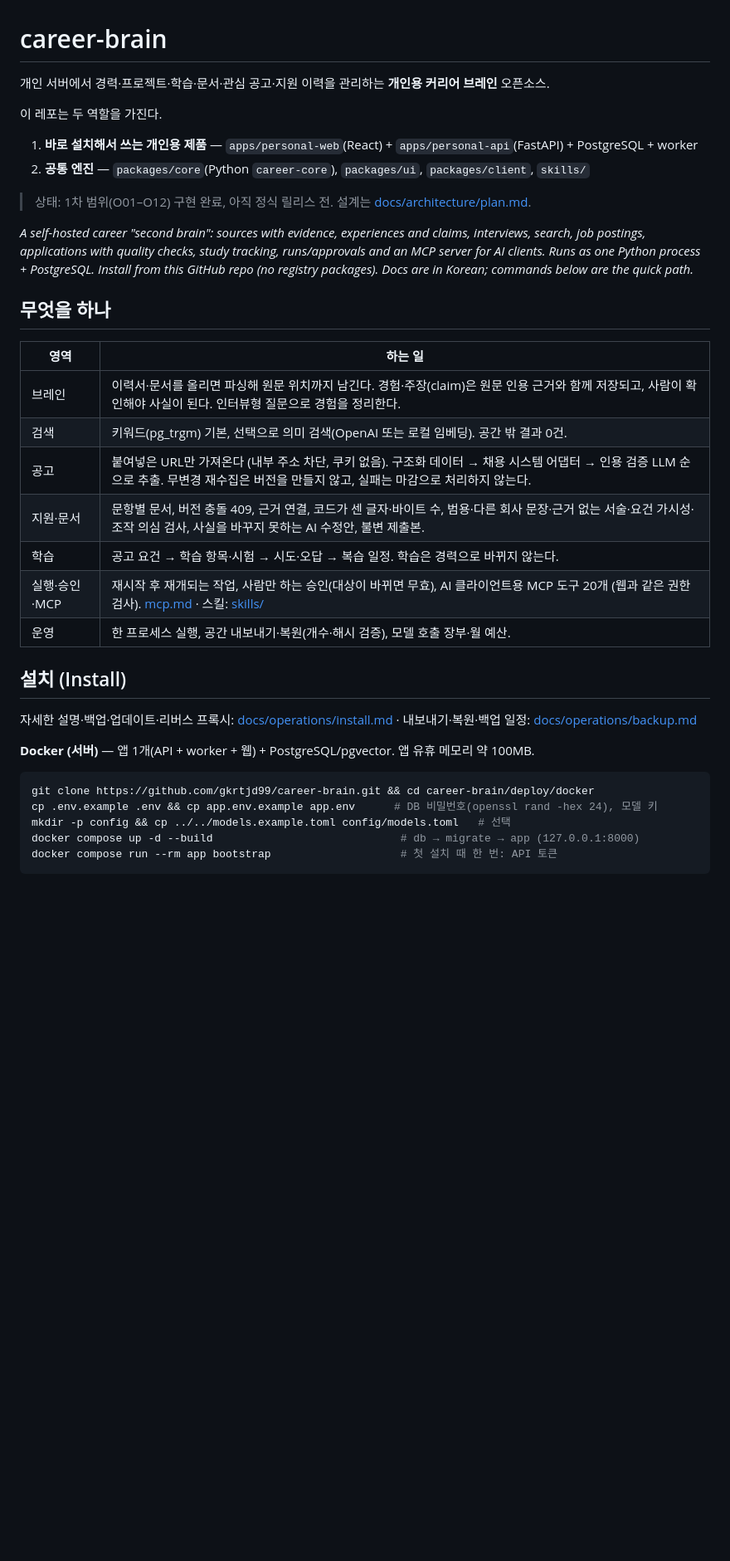
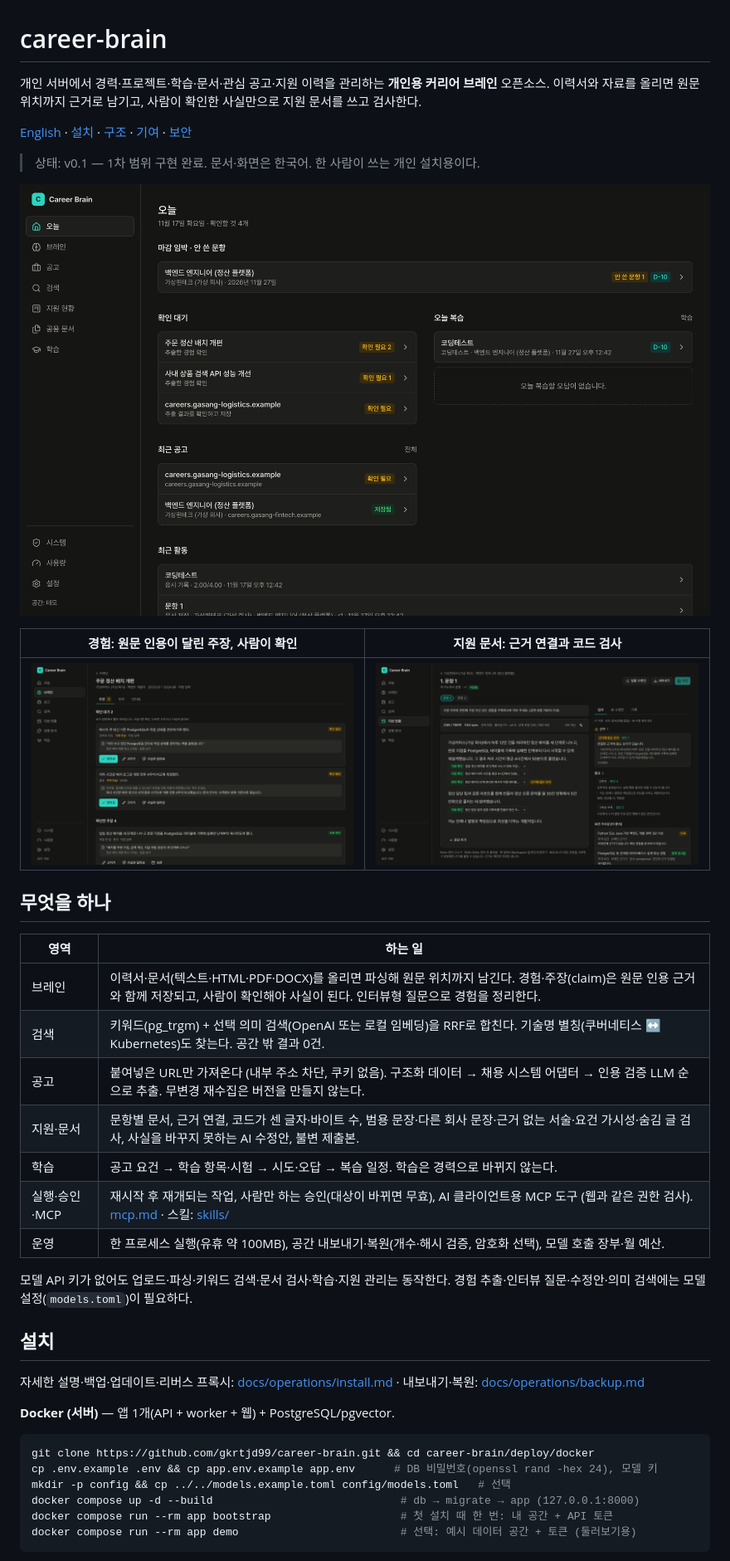
Before and after one commit to gkrtjd99/career-brain, a Markdown page: README.md, the part around one of its changes. Shown at 83% size. Rendered like a GitHub page; pictures changed too: docs/images/brain.png (added), docs/images/document.png (added), docs/images/today.png (added); blank space fills up the shorter version.

````diff
--- a/README.md
+++ b/README.md
@@ -1,39 +1,44 @@
 # career-brain
 
 개인 서버에서 경력·프로젝트·학습·문서·관심 공고·지원 이력을 관리하는 **개인용 커리어 브레인** 오픈소스.
+이력서와 자료를 올리면 원문 위치까지 근거로 남기고, 사람이 확인한 사실만으로 지원 문서를 쓰고 검사한다.
 
-이 레포는 두 역할을 가진다.
+[English](#english) · [설치](#설치) · [구조](docs/architecture/overview.md) · [기여](CONTRIBUTING.md) · [보안](SECURITY.md)
 
-1. **바로 설치해서 쓰는 개인용 제품** — `apps/personal-web`(React) + `apps/personal-api`(FastAPI) + PostgreSQL + worker
-2. **공통 엔진** — `packages/core`(Python `career-core`), `packages/ui`, `packages/client`, `skills/`
+> 상태: v0.1 — 1차 범위 구현 완료. 문서·화면은 한국어. 한 사람이 쓰는 개인 설치용이다.
 
-> 상태: 1차 범위(O01–O12) 구현 완료, 아직 정식 릴리스 전. 설계는 [docs/architecture/plan.md](docs/architecture/plan.md).
+![오늘 화면](docs/images/today.png)
 
-*A self-hosted career "second brain": sources with evidence, experiences and claims, interviews, search, job postings, applications with quality checks, study tracking, runs/approvals and an MCP server for AI clients. Runs as one Python process + PostgreSQL. Install from this GitHub repo (no registry packages). Docs are in Korean; commands below are the quick path.*
+| 경험: 원문 인용이 달린 주장, 사람이 확인 | 지원 문서: 근거 연결과 코드 검사 |
+|---|---|
+| ![브레인](docs/images/brain.png) | ![지원 문서](docs/images/document.png) |
 
 ## 무엇을 하나
 
 | 영역 | 하는 일 |
 |---|---|
-| 브레인 | 이력서·문서를 올리면 파싱해 원문 위치까지 남긴다. 경험·주장(claim)은 원문 인용 근거와 함께 저장되고, 사람이 확인해야 사실이 된다. 인터뷰형 질문으로 경험을 정리한다. |
-| 검색 | 키워드(pg_trgm) 기본, 선택으로 의미 검색(OpenAI 또는 로컬 임베딩). 공간 밖 결과 0건. |
-| 공고 | 붙여넣은 URL만 가져온다 (내부 주소 차단, 쿠키 없음). 구조화 데이터 → 채용 시스템 어댑터 → 인용 검증 LLM 순으로 추출. 무변경 재수집은 버전을 만들지 않고, 실패는 마감으로 처리하지 않는다. |
-| 지원·문서 | 문항별 문서, 버전 충돌 409, 근거 연결, 코드가 센 글자·바이트 수, 범용·다른 회사 문장·근거 없는 서술·요건 가시성·조작 의심 검사, 사실을 바꾸지 못하는 AI 수정안, 불변 제출본. |
+| 브레인 | 이력서·문서(텍스트·HTML·PDF·DOCX)를 올리면 파싱해 원문 위치까지 남긴다. 경험·주장(claim)은 원문 인용 근거와 함께 저장되고, 사람이 확인해야 사실이 된다. 인터뷰형 질문으로 경험을 정리한다. |
+| 검색 | 키워드(pg_trgm) + 선택 의미 검색(OpenAI 또는 로컬 임베딩)을 RRF로 합친다. 기술명 별칭(쿠버네티스 ↔ Kubernetes)도 찾는다. 공간 밖 결과 0건. |
+| 공고 | 붙여넣은 URL만 가져온다 (내부 주소 차단, 쿠키 없음). 구조화 데이터 → 채용 시스템 어댑터 → 인용 검증 LLM 순으로 추출. 무변경 재수집은 버전을 만들지 않는다. |
+| 지원·문서 | 문항별 문서, 근거 연결, 코드가 센 글자·바이트 수, 범용 문장·다른 회사 문장·근거 없는 서술·요건 가시성·숨김 글 검사, 사실을 바꾸지 못하는 AI 수정안, 불변 제출본. |
 | 학습 | 공고 요건 → 학습 항목·시험 → 시도·오답 → 복습 일정. 학습은 경력으로 바뀌지 않는다. |
-| 실행·승인·MCP | 재시작 후 재개되는 작업, 사람만 하는 승인(대상이 바뀌면 무효), AI 클라이언트용 MCP 도구 20개 (웹과 같은 권한 검사). [mcp.md](docs/architecture/mcp.md) · 스킬: [skills/](skills/) |
-| 운영 | 한 프로세스 실행, 공간 내보내기·복원(개수·해시 검증), 모델 호출 장부·월 예산. |
+| 실행·승인·MCP | 재시작 후 재개되는 작업, 사람만 하는 승인(대상이 바뀌면 무효), AI 클라이언트용 MCP 도구 (웹과 같은 권한 검사). [mcp.md](docs/architecture/mcp.md) · 스킬: [skills/](skills/) |
+| 운영 | 한 프로세스 실행(유휴 약 100MB), 공간 내보내기·복원(개수·해시 검증, 암호화 선택), 모델 호출 장부·월 예산. |
 
-## 설치 (Install)
+모델 API 키가 없어도 업로드·파싱·키워드 검색·문서 검사·학습·지원 관리는 동작한다. 경험 추출·인터뷰 질문·수정안·의미 검색에는 모델 설정(`models.toml`)이 필요하다.
 
-자세한 설명·백업·업데이트·리버스 프록시: [docs/operations/install.md](docs/operations/install.md) · 내보내기·복원·백업 일정: [docs/operations/backup.md](docs/operations/backup.md)
+## 설치
 
-**Docker (서버)** — 앱 1개(API + worker + 웹) + PostgreSQL/pgvector. 앱 유휴 메모리 약 100MB.
+자세한 설명·백업·업데이트·리버스 프록시: [docs/operations/install.md](docs/operations/install.md) · 내보내기·복원: [docs/operations/backup.md](docs/operations/backup.md)
+
+**Docker (서버)** — 앱 1개(API + worker + 웹) + PostgreSQL/pgvector.
 
 ```bash
 git clone https://github.com/gkrtjd99/career-brain.git && cd career-brain/deploy/docker
 cp .env.example .env && cp app.env.example app.env      # DB 비밀번호(openssl rand -hex 24), 모델 키
 mkdir -p config && cp ../../models.example.toml config/models.toml   # 선택
 docker compose up -d --build                             # db → migrate → app (127.0.0.1:8000)
-docker compose run --rm app bootstrap                    # 첫 설치 때 한 번: API 토큰
+docker compose run --rm app bootstrap                    # 첫 설치 때 한 번: 내 공간 + API 토큰
+docker compose run --rm app demo                         # 선택: 예시 데이터 공간 + 토큰 (둘러보기용)
 ```
 
````
Also changed, not shown: other parts of README.md (+38 -43 lines), CONTRIBUTING.md (added, +42 -0 lines), SECURITY.md (added, +25 -0 lines), docs/architecture/overview.md (added, +78 -0 lines), docs/architecture/plan.md (+2 -0 lines), docs/architecture/third-party-licenses.md (added, +44 -0 lines), docs/operations/install.md (+1 -1 lines), 8 other files.
